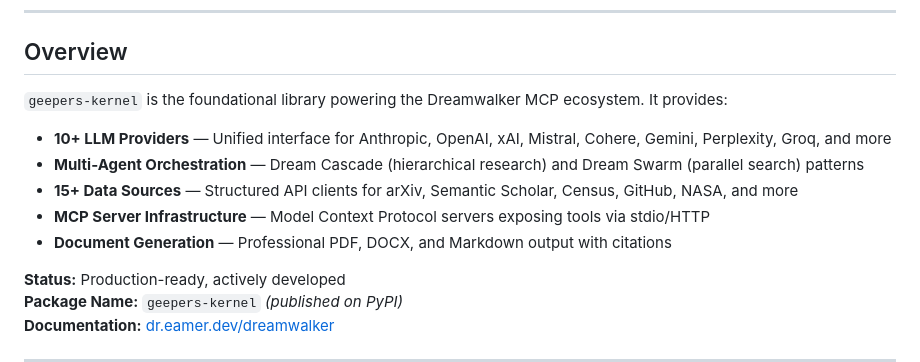
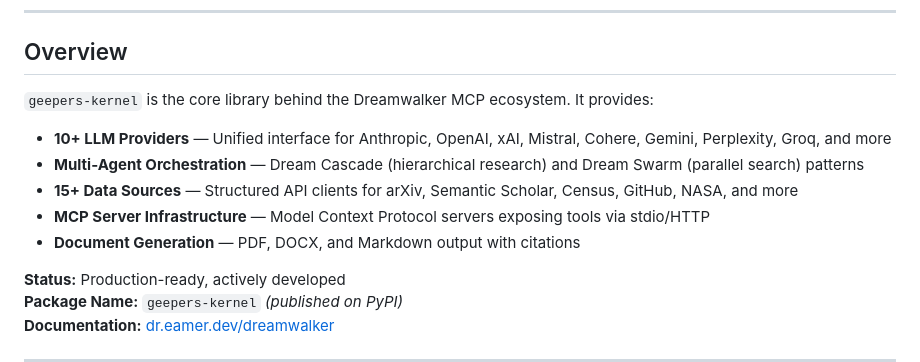
Before and after one commit to lukeslp/geepers-kernel, a Markdown page: README.md, the part around the change. GitHub-like rendering.

Commit message:
docs: fix humanize violations (powering, Professional)

```diff
--- a/README.md
+++ b/README.md
@@ -11,13 +11,13 @@
 
 ## Overview
 
-`geepers-kernel` is the foundational library powering the Dreamwalker MCP ecosystem. It provides:
+`geepers-kernel` is the core library behind the Dreamwalker MCP ecosystem. It provides:
 
 - **10+ LLM Providers** — Unified interface for Anthropic, OpenAI, xAI, Mistral, Cohere, Gemini, Perplexity, Groq, and more
 - **Multi-Agent Orchestration** — Dream Cascade (hierarchical research) and Dream Swarm (parallel search) patterns
 - **15+ Data Sources** — Structured API clients for arXiv, Semantic Scholar, Census, GitHub, NASA, and more
 - **MCP Server Infrastructure** — Model Context Protocol servers exposing tools via stdio/HTTP
-- **Document Generation** — Professional PDF, DOCX, and Markdown output with citations
+- **Document Generation** — PDF, DOCX, and Markdown output with citations
 
 **Status:** Production-ready, actively developed
 **Package Name:** `geepers-kernel` *(published on PyPI)*
```
